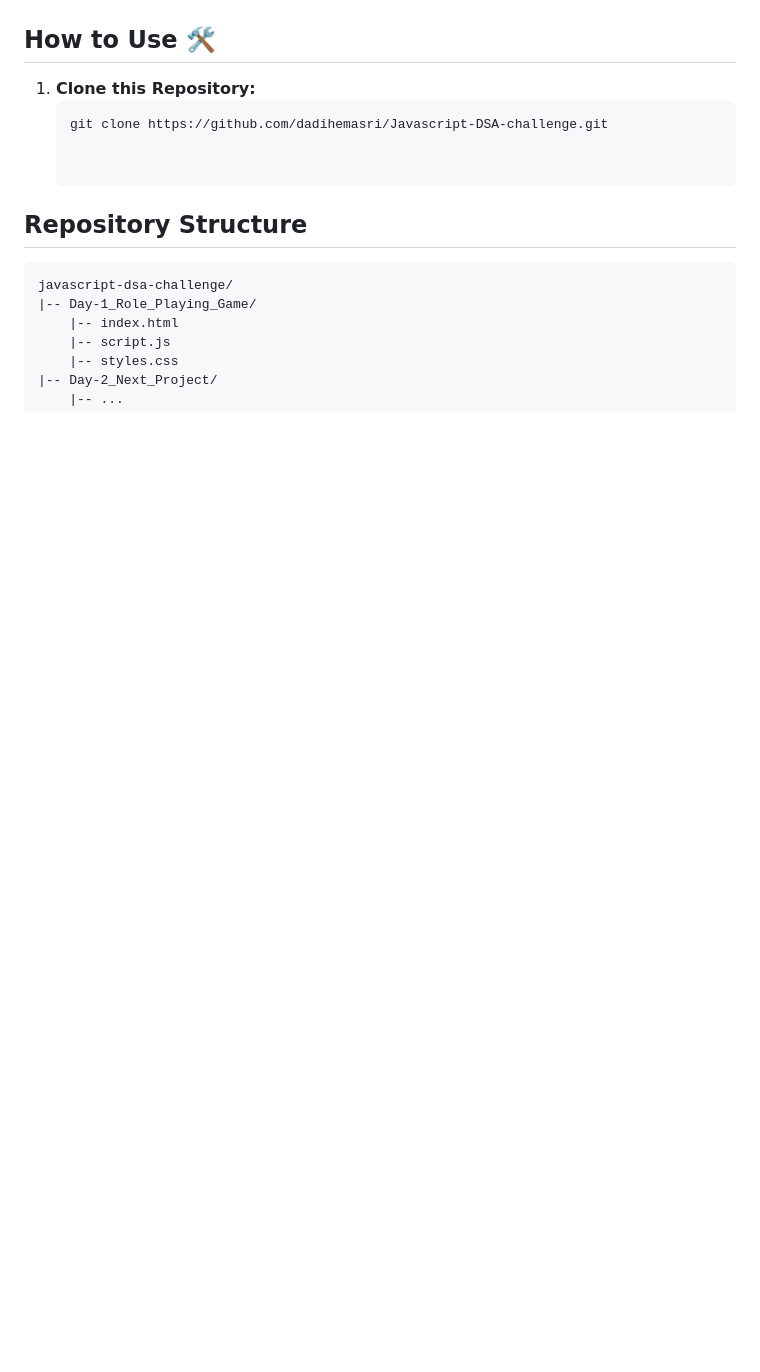
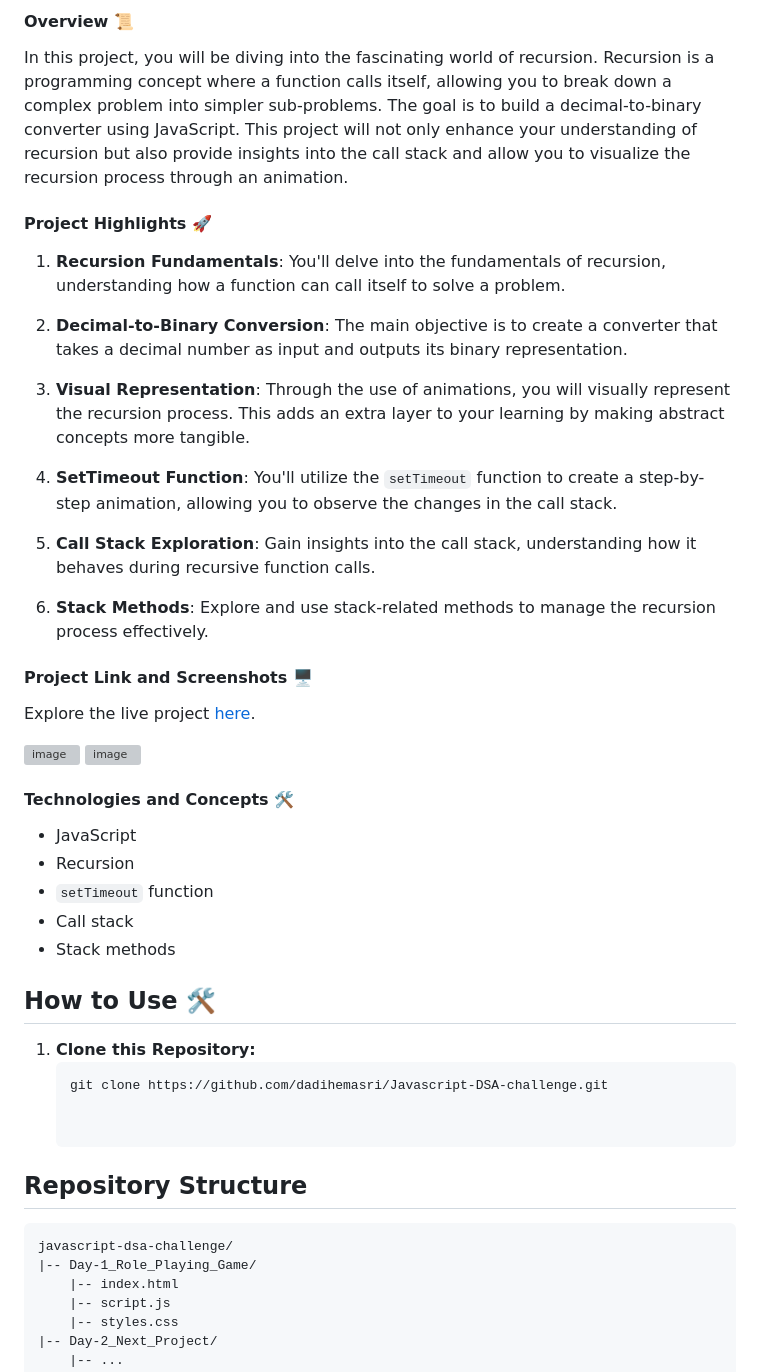
Before and after one commit to dadihemasri/Javascript-DSA-challenge, a Markdown page: README.md, the part around the change printed below. GitHub-like rendering; blank space fills up the shorter version; grey boxes are pictures that could not be loaded.

Commit message:
Update README.md
Signed-off-by: Hemasri <dadihemasri1202@gmail.com>

```diff
--- a/README.md
+++ b/README.md
@@ -253,6 +254,37 @@ View the live project [here](https://dadihemasri.github.io/TODO-app/).
 
+#### Overview 📜
 
+In this project, you will be diving into the fascinating world of recursion. Recursion is a programming concept where a function calls itself, allowing you to break down a complex problem into simpler sub-problems. The goal is to build a decimal-to-binary converter using JavaScript. This project will not only enhance your understanding of recursion but also provide insights into the call stack and allow you to visualize the recursion process through an animation.
 
+#### Project Highlights 🚀
+
+1. **Recursion Fundamentals**: You'll delve into the fundamentals of recursion, understanding how a function can call itself to solve a problem.
+
+2. **Decimal-to-Binary Conversion**: The main objective is to create a converter that takes a decimal number as input and outputs its binary representation.
+
+3. **Visual Representation**: Through the use of animations, you will visually represent the recursion process. This adds an extra layer to your learning by making abstract concepts more tangible.
+
+4. **SetTimeout Function**: You'll utilize the `setTimeout` function to create a step-by-step animation, allowing you to observe the changes in the call stack.
+
+5. **Call Stack Exploration**: Gain insights into the call stack, understanding how it behaves during recursive function calls.
+
+6. **Stack Methods**: Explore and use stack-related methods to manage the recursion process effectively.
+
+#### Project Link and Screenshots 🖥️
+
+Explore the live project [here](https://dadihemasri.github.io/DecimalToBinaryConverter/).
+<!-- Add Screenshots -->
+
+<img width="664" alt="image" src="https://github.com/dadihemasri/Javascript-DSA-challenge/assets/85781102/1bd1d0d6-8898-44f2-9945-e83a987794a5">
+<img width="681" alt="image" src="https://github.com/dadihemasri/Javascript-DSA-challenge/assets/85781102/61e79c50-1584-4be8-baed-c5afc187d76c">
+
+#### Technologies and Concepts 🛠️
+
+- JavaScript
+- Recursion
+- `setTimeout` function
+- Call stack
+- Stack methods
 
 
 ## How to Use 🛠️
```
Also changed, not shown: other parts of README.md (+1 -0 lines).
